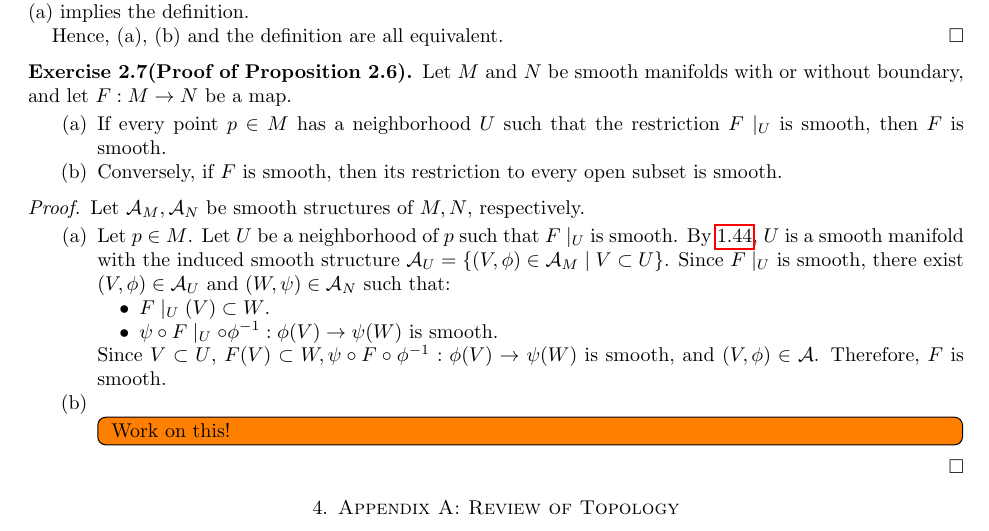
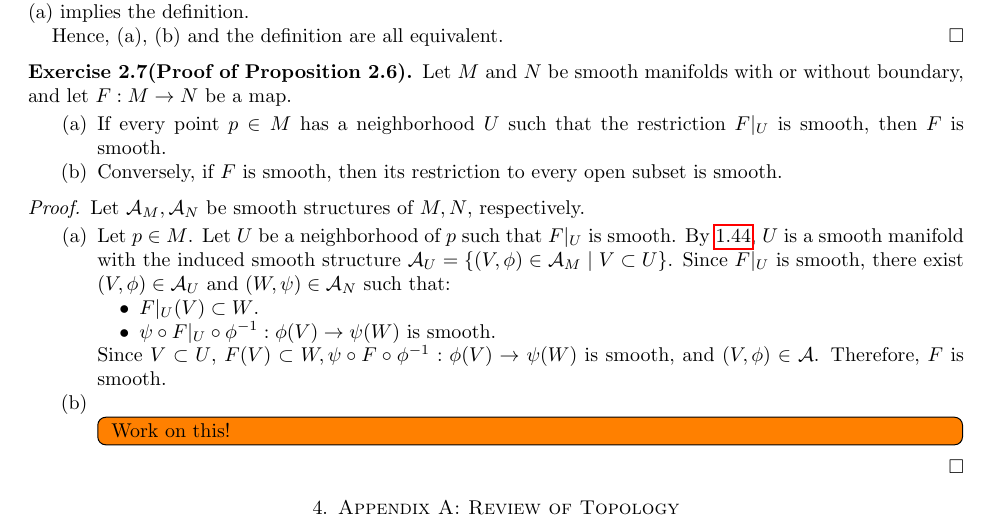
Before and after one commit to hidenori-shinohara/smooth_manifolds, a LaTeX paper (introduction_to_smooth_manifolds_notes.tex, which reads chapter2.tex): part of page 6 of 6, cut so that both start at the same text. Compiled offline with pdfLaTeX.

Commit message:
mid -> vert for the restriction of F

```diff
--- a/chapter2.tex
+++ b/chapter2.tex
@@ -103,14 +103,14 @@
   \begin{enumerate}[label=(\alph*)]
     \item
       Let $p \in M$.
-      Let $U$ be a neighborhood of $p$ such that $F\mid_U$ is smooth.
+      Let $U$ be a neighborhood of $p$ such that $F\vert_U$ is smooth.
       By \ref{exercise_1_44}, $U$ is a smooth manifold with the induced smooth structure $\mathcal{A}_U = \{ (V, \phi) \in \mathcal{A}_M \mid V \subset U \}$.
-      Since $F\mid_U$ is smooth, there exist $(V, \phi) \in \mathcal{A}_U$ and $(W, \psi) \in \mathcal{A}_N$ such that:
+      Since $F\vert_U$ is smooth, there exist $(V, \phi) \in \mathcal{A}_U$ and $(W, \psi) \in \mathcal{A}_N$ such that:
       \begin{itemize}
         \item
-          $F\mid_U(V) \subset W$.
+          $F\vert_U(V) \subset W$.
         \item
-          $\psi \circ F\mid_U \circ \phi^{-1}:\phi(V) \rightarrow \psi(W)$ is smooth.
+          $\psi \circ F\vert_U \circ \phi^{-1}:\phi(V) \rightarrow \psi(W)$ is smooth.
       \end{itemize}
       Since $V \subset U$, $F(V) \subset W, \psi \circ F \circ \phi^{-1}:\phi(V) \rightarrow \psi(W)$ is smooth, and $(V, \phi) \in \mathcal{A}$.
       Therefore, $F$ is smooth.
```
Also changed, not shown: introduction_to_smooth_manifolds_notes.pdf, chapter2.tex (2 more changed lines).
